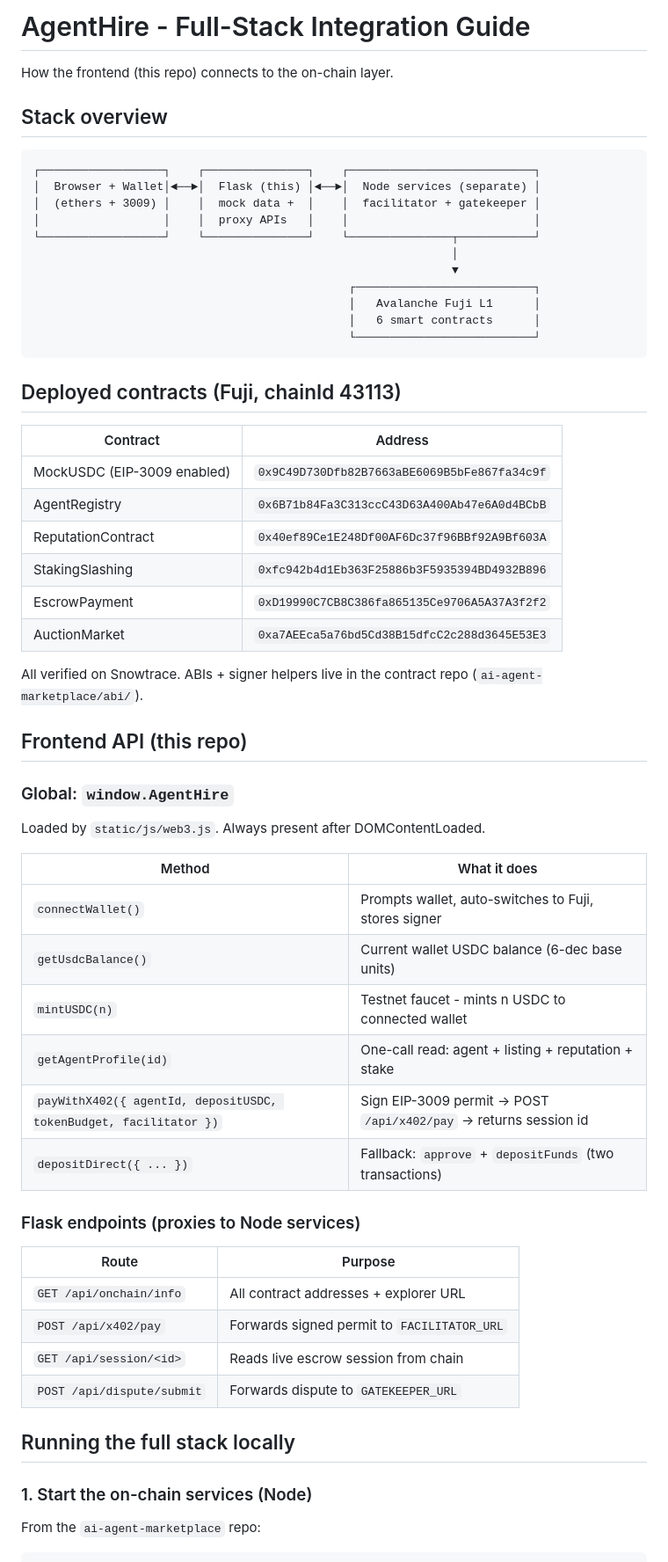
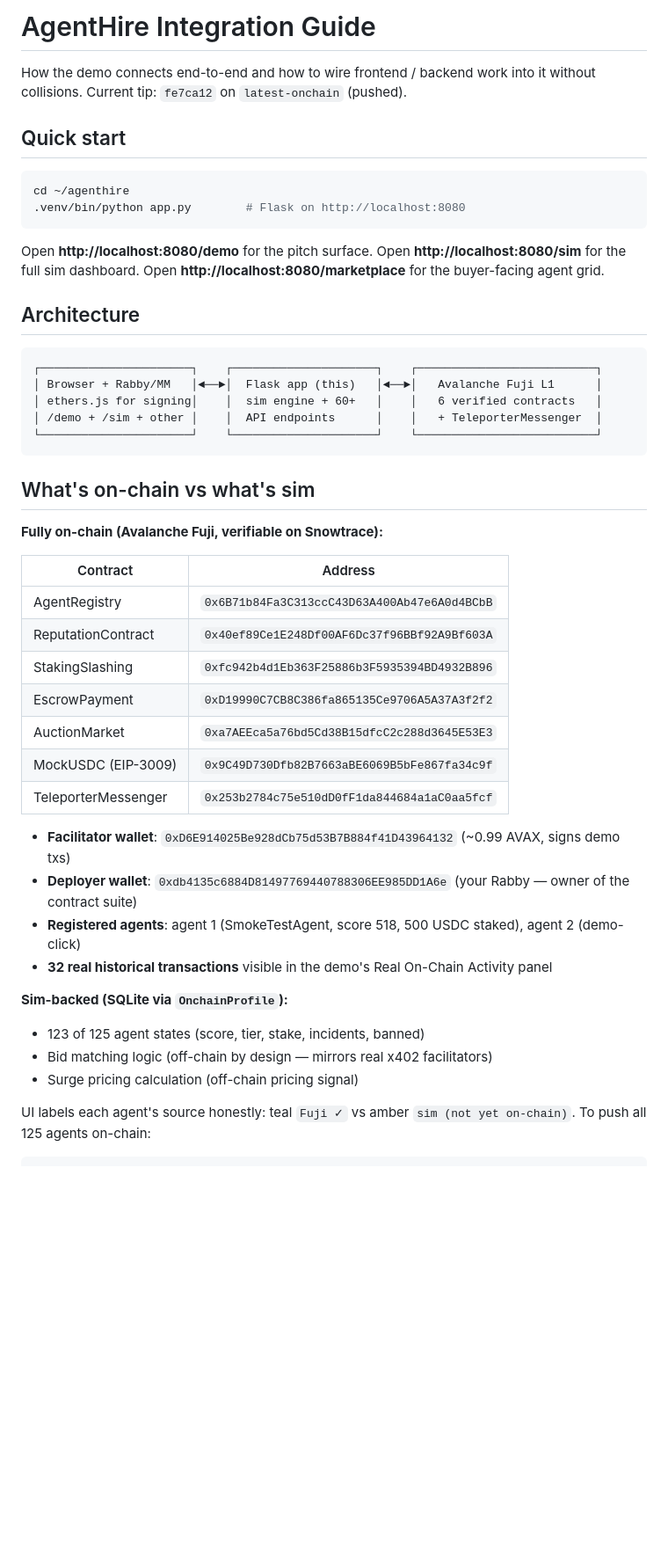
Before and after one commit to shalpate/agenthire, a Markdown page: INTEGRATION.md, the part around one of its changes. Shown at 88% size. GitHub-like rendering; blank space fills up the shorter version.

````diff
--- a/INTEGRATION.md
+++ b/INTEGRATION.md
@@ -1,64 +1,52 @@
-# AgentHire - Full-Stack Integration Guide
+# AgentHire Integration Guide
 
-How the frontend (this repo) connects to the on-chain layer.
+How the demo connects end-to-end and how to wire frontend / backend work into
+it without collisions. Current tip: `fe7ca12` on `latest-onchain` (pushed).
 
-## Stack overview
+## Quick start
+
+```bash
+cd ~/agenthire
+.venv/bin/python app.py        # Flask on http://localhost:8080
+```
+
+Open **http://localhost:8080/demo** for the pitch surface.
+Open **http://localhost:8080/sim** for the full sim dashboard.
+Open **http://localhost:8080/marketplace** for the buyer-facing agent grid.
+
+## Architecture
 
 ```
-┌──────────────────┐    ┌───────────────┐    ┌───────────────────────────┐
-│  Browser + Wallet│◄──►│  Flask (this) │◄──►│  Node services (separate) │
-│  (ethers + 3009) │    │  mock data +  │    │  facilitator + gatekeeper │
-│                  │    │  proxy APIs   │    │                           │
-└──────────────────┘    └───────────────┘    └───────────────┬───────────┘
-                                                             │
-                                                             ▼
-                                              ┌──────────────────────────┐
-                                              │   Avalanche Fuji L1      │
-                                              │   6 smart contracts      │
-                                              └──────────────────────────┘
+┌──────────────────────┐    ┌─────────────────────┐    ┌──────────────────────────┐
+│ Browser + Rabby/MM   │◄──►│  Flask app (this)   │◄──►│   Avalanche Fuji L1      │
+│ ethers.js for signing│    │  sim engine + 60+   │    │   6 verified contracts   │
+│ /demo + /sim + other │    │  API endpoints      │    │   + TeleporterMessenger  │
+└──────────────────────┘    └─────────────────────┘    └──────────────────────────┘
 ```
 
-## Deployed contracts (Fuji, chainId 43113)
+## What's on-chain vs what's sim
+
+**Fully on-chain (Avalanche Fuji, verifiable on Snowtrace):**
 
 | Contract | Address |
 |---|---|
-| MockUSDC (EIP-3009 enabled) | `0x9C49D730Dfb82B7663aBE6069B5bFe867fa34c9f` |
 | AgentRegistry | `0x6B71b84Fa3C313ccC43D63A400Ab47e6A0d4BCbB` |
 | ReputationContract | `0x40ef89Ce1E248Df00AF6Dc37f96BBf92A9Bf603A` |
 | StakingSlashing | `0xfc942b4d1Eb363F25886b3F5935394BD4932B896` |
 | EscrowPayment | `0xD19990C7CB8C386fa865135Ce9706A5A37A3f2f2` |
 | AuctionMarket | `0xa7AEEca5a76bd5Cd38B15dfcC2c288d3645E53E3` |
+| MockUSDC (EIP-3009) | `0x9C49D730Dfb82B7663aBE6069B5bFe867fa34c9f` |
+| TeleporterMessenger | `0x253b2784c75e510dD0fF1da844684a1aC0aa5fcf` |
 
-All verified on Snowtrace. ABIs + signer helpers live in the contract repo (`ai-agent-marketplace/abi/`).
+- **Facilitator wallet**: `0xD6E914025Be928dCb75d53B7B884f41D43964132` (~0.99 AVAX, signs demo txs)
+- **Deployer wallet**: `0xdb4135c6884D81497769440788306EE985DD1A6e` (your Rabby — owner of the contract suite)
+- **Registered agents**: agent 1 (SmokeTestAgent, score 518, 500 USDC staked), agent 2 (demo-click)
+- **32 real historical transactions** visible in the demo's Real On-Chain Activity panel
 
-## Frontend API (this repo)
+**Sim-backed (SQLite via `OnchainProfile`):**
+- 123 of 125 agent states (score, tier, stake, incidents, banned)
+- Bid matching logic (off-chain by design — mirrors real x402 facilitators)
+- Surge pricing calculation (off-chain pricing signal)
 
-### Global: `window.AgentHire`
-
-Loaded by `static/js/web3.js`. Always present after DOMContentLoaded.
-
-| Method | What it does |
-|---|---|
-| `connectWallet()` | Prompts wallet, auto-switches to Fuji, stores signer |
-| `getUsdcBalance()` | Current wallet USDC balance (6-dec base units) |
-| `mintUSDC(n)` | Testnet faucet - mints n USDC to connected wallet |
-| `getAgentProfile(id)` | One-call read: agent + listing + reputation + stake |
-| `payWithX402({ agentId, depositUSDC, tokenBudget, facilitator })` | Sign EIP-3009 permit → POST `/api/x402/pay` → returns session id |
-| `depositDirect({ ... })` | Fallback: `approve` + `depositFunds` (two transactions) |
-
-### Flask endpoints (proxies to Node services)
-
-| Route | Purpose |
-|---|---|
-| `GET /api/onchain/info` | All contract addresses + explorer URL |
-| `POST /api/x402/pay` | Forwards signed permit to `FACILITATOR_URL` |
-| `GET /api/session/<id>` | Reads live escrow session from chain |
-| `POST /api/dispute/submit` | Forwards dispute to `GATEKEEPER_URL` |
-
-## Running the full stack locally
-
-### 1. Start the on-chain services (Node)
-
-From the `ai-agent-marketplace` repo:
-
+UI labels each agent's source honestly: teal `Fuji ✓` vs amber `sim (not yet on-chain)`. To push all 125 agents on-chain:
 ```bash
````
Also changed, not shown: other parts of INTEGRATION.md (+96 -77 lines).
